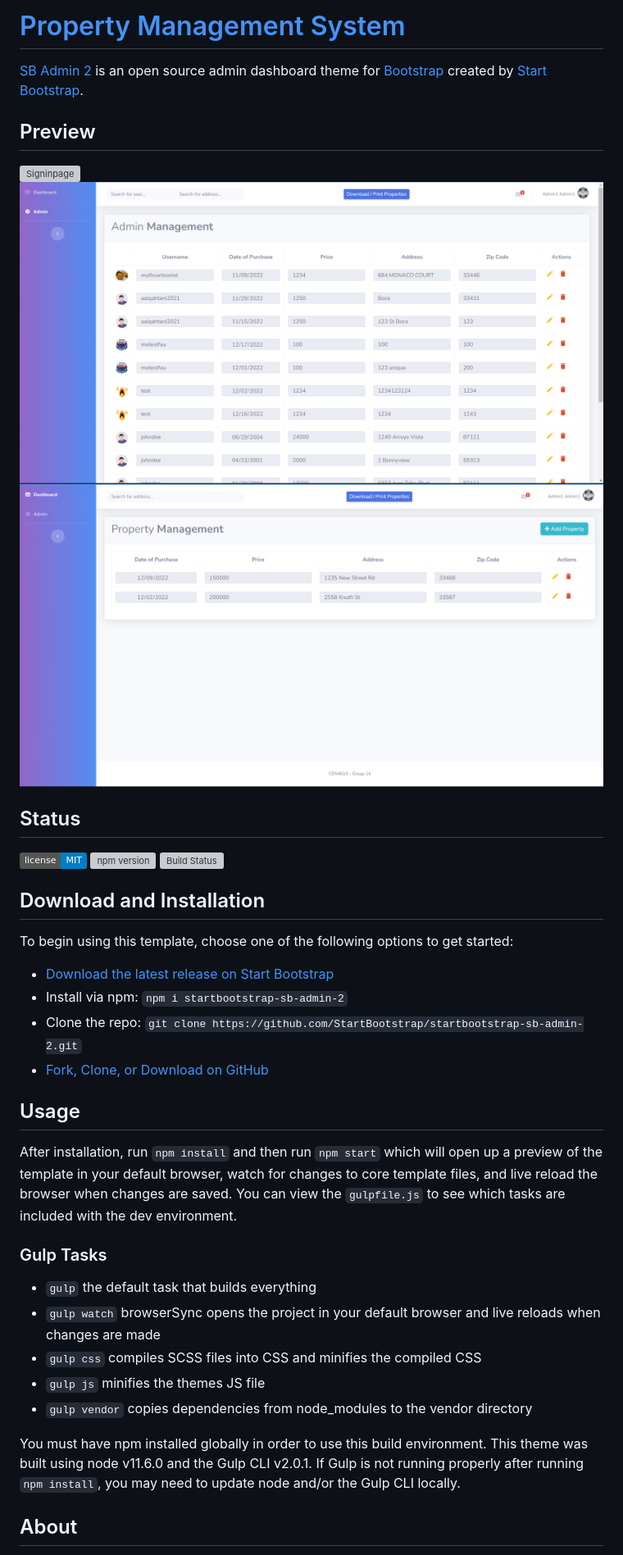
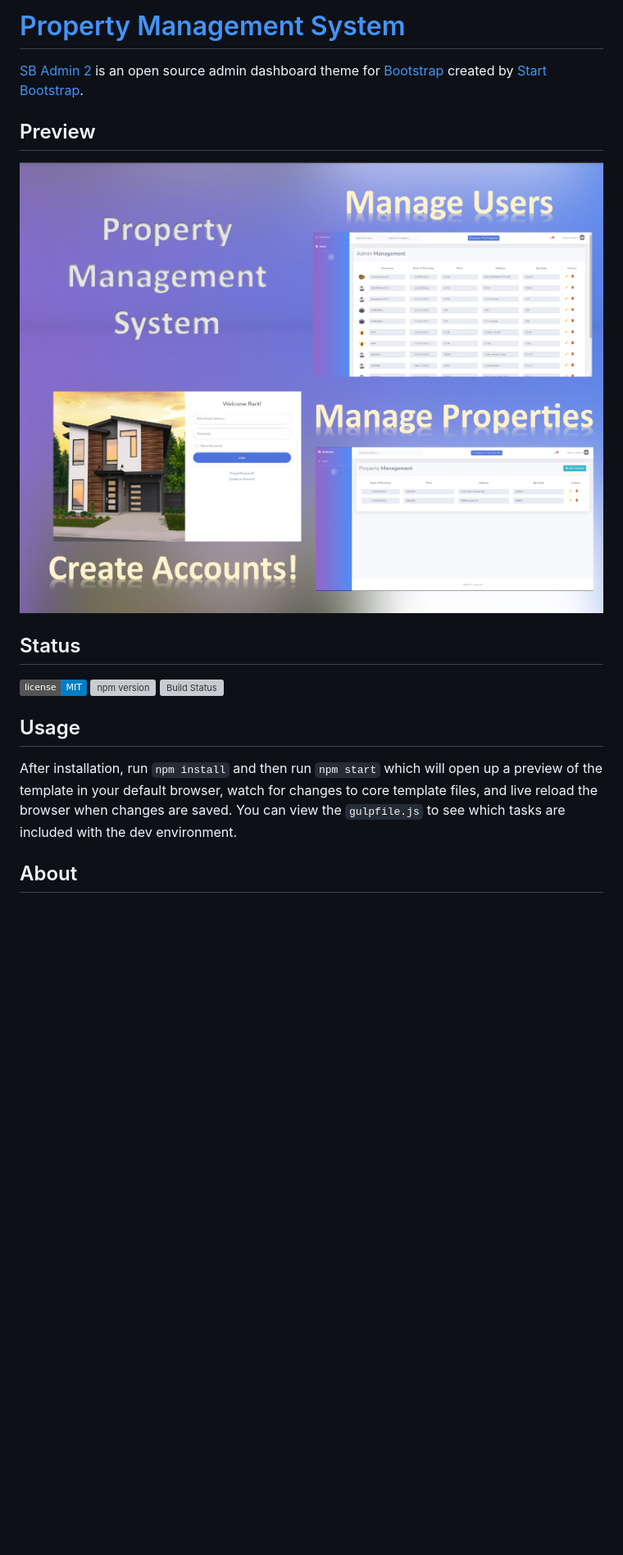
Before and after one commit to KevinTudor/PropertyManagementSystem, a Markdown page: README.md, the part around the change printed below. Shown: that part at 82% size. Drawn GitHub-style; pictures changed too: views/img/Poster.png (added); badges without logos; blank space fills up the shorter version; grey boxes are pictures that could not be loaded.

Commit message:
Poster fix

```diff
--- a/README.md
+++ b/README.md
@@ -4,9 +4,7 @@
 
 ## Preview
 
-![Signinpage](views/img/Signinpage.png)
-![AdminManagement](views/img/AdminManagement.png)
-![AdminProperty](views/img/AdminProperty.png)
+![poster](views/img/Poster.png)
 
 ## Status
 
@@ -14,27 +12,8 @@
 [![npm version](https://img.shields.io/npm/v/startbootstrap-sb-admin-2.svg)](https://www.npmjs.com/package/startbootstrap-sb-admin-2)
 [![Build Status](https://travis-ci.org/StartBootstrap/startbootstrap-sb-admin-2.svg?branch=master)](https://travis-ci.org/StartBootstrap/startbootstrap-sb-admin-2)
 
-## Download and Installation
-
-To begin using this template, choose one of the following options to get started:
-
-* [Download the latest release on Start Bootstrap](https://startbootstrap.com/theme/sb-admin-2/)
-* Install via npm: `npm i startbootstrap-sb-admin-2`
-* Clone the repo: `git clone https://github.com/StartBootstrap/startbootstrap-sb-admin-2.git`
-* [Fork, Clone, or Download on GitHub](https://github.com/StartBootstrap/startbootstrap-sb-admin-2)
-
 ## Usage
 
 After installation, run `npm install` and then run `npm start` which will open up a preview of the template in your default browser, watch for changes to core template files, and live reload the browser when changes are saved. You can view the `gulpfile.js` to see which tasks are included with the dev environment.
 
-### Gulp Tasks
-
-* `gulp` the default task that builds everything
-* `gulp watch` browserSync opens the project in your default browser and live reloads when changes are made
-* `gulp css` compiles SCSS files into CSS and minifies the compiled CSS
-* `gulp js` minifies the themes JS file
-* `gulp vendor` copies dependencies from node_modules to the vendor directory
-
-You must have npm installed globally in order to use this build environment. This theme was built using node v11.6.0 and the Gulp CLI v2.0.1. If Gulp is not running properly after running `npm install`, you may need to update node and/or the Gulp CLI locally.
-
 ## About
```
Also changed, not shown: other parts of README.md (+1 -6 lines).
